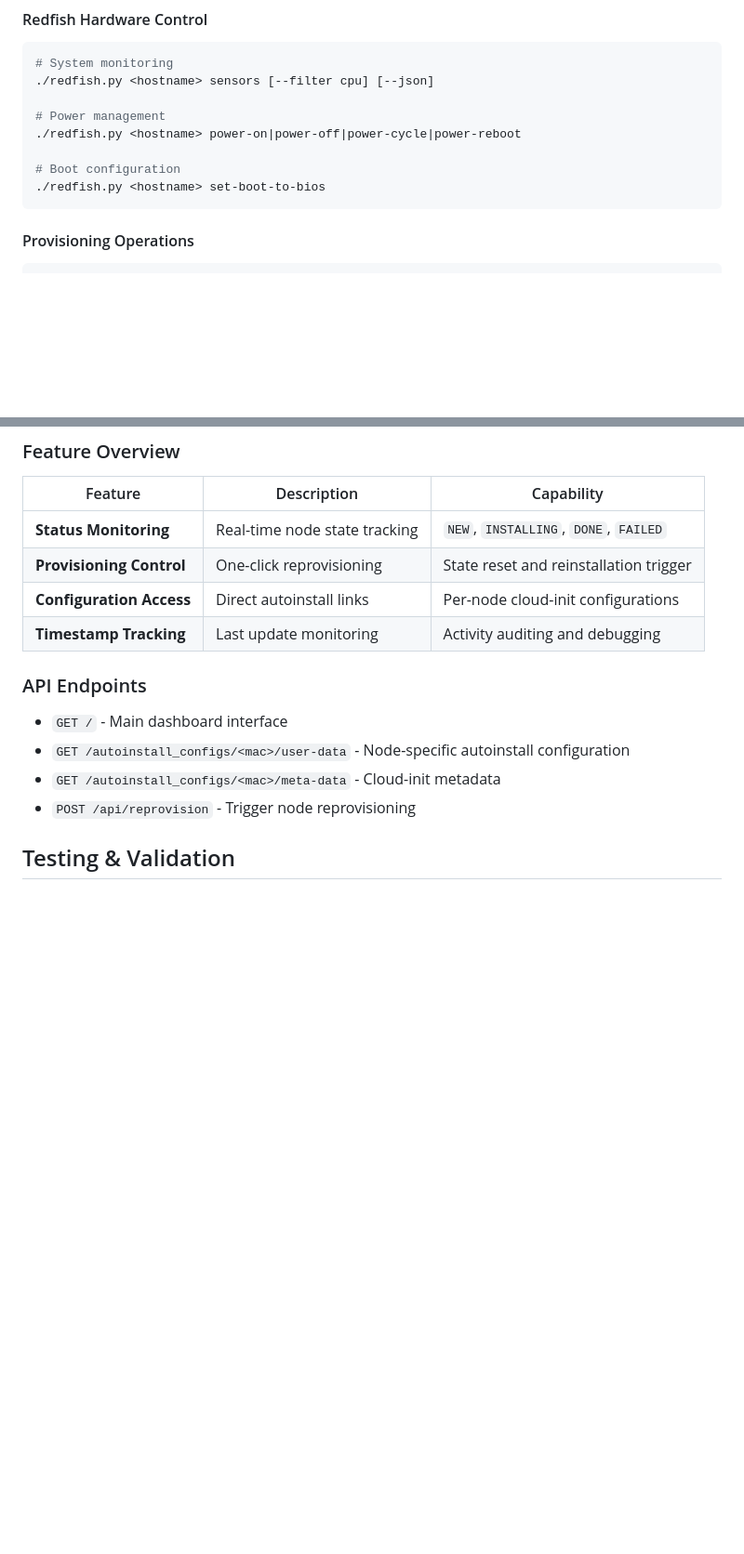
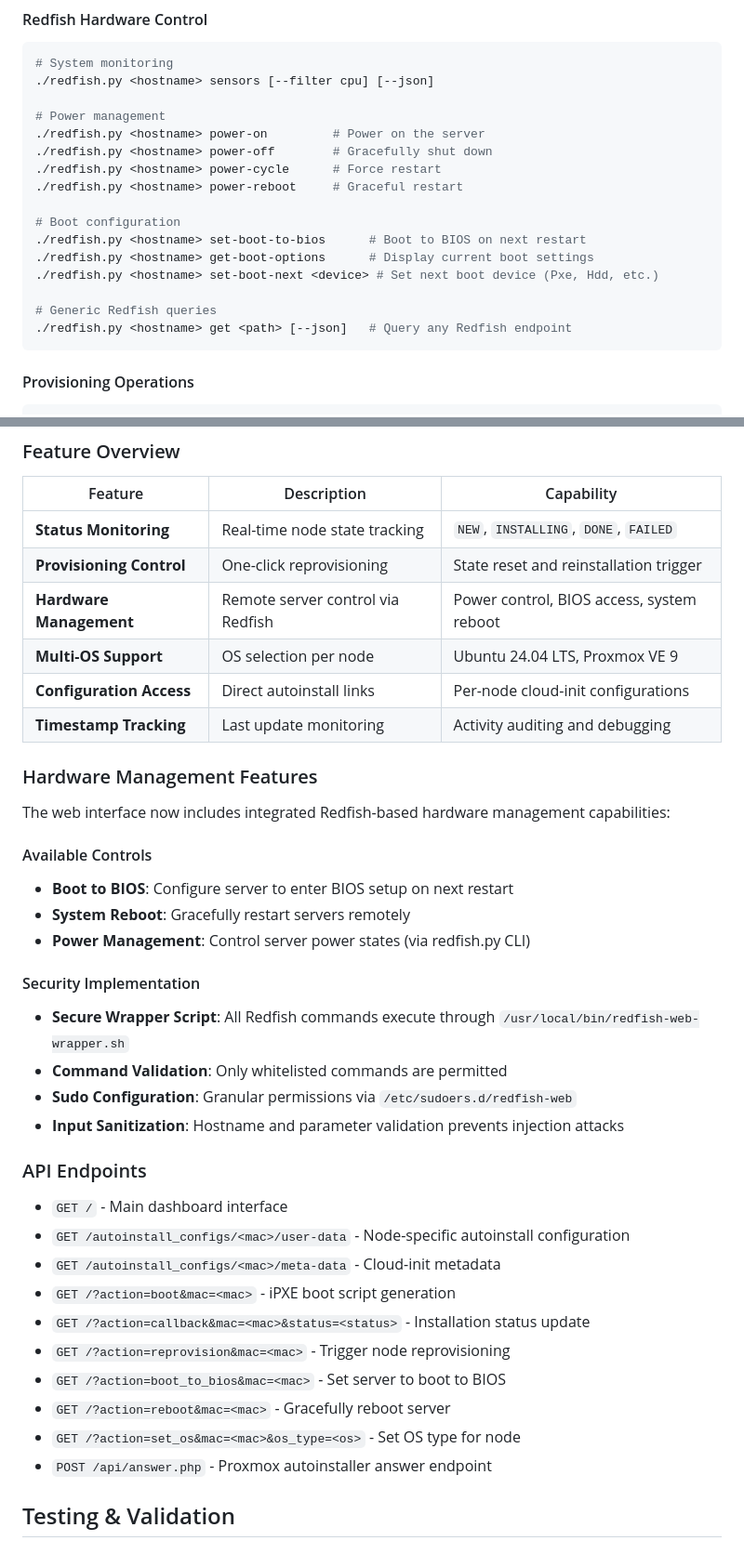
Before and after one commit to sddcinfo/ansible-provisioning-server, a Markdown page: README.md, 2 parts joined by grey strips. Shown at 93% size. Rendered like a GitHub page; blank space fills up the shorter version.

Commit message:
docs: Update README with Redfish hardware management features
- Document new Boot to BIOS and Reboot buttons in web interface
- Add complete list of API endpoints including hardware control
- Expand redfish.py CLI command documentation with new features
- Include security implementation details for wrapper script
- Update feature overview table with hardware management capabilities

🤖 Generated with Claude Code (https://claude.ai/code)

Co-Authored-By: Claude <noreply@anthropic.com>

````diff
--- a/README.md
+++ b/README.md
@@ -786,10 +786,18 @@ This provisioning server works with the separate `ansible-kubernetes-nodes` proj
 ./redfish.py <hostname> sensors [--filter cpu] [--json]
 
 # Power management
-./redfish.py <hostname> power-on|power-off|power-cycle|power-reboot
+./redfish.py <hostname> power-on         # Power on the server
+./redfish.py <hostname> power-off        # Gracefully shut down
+./redfish.py <hostname> power-cycle      # Force restart
+./redfish.py <hostname> power-reboot     # Graceful restart
 
 # Boot configuration
-./redfish.py <hostname> set-boot-to-bios
+./redfish.py <hostname> set-boot-to-bios      # Boot to BIOS on next restart
+./redfish.py <hostname> get-boot-options      # Display current boot settings
+./redfish.py <hostname> set-boot-next <device> # Set next boot device (Pxe, Hdd, etc.)
+
+# Generic Redfish queries
+./redfish.py <hostname> get <path> [--json]   # Query any Redfish endpoint
 ```
 
 #### Provisioning Operations
@@ -812,15 +820,38 @@ Navigate to `http://<provisioning-server-ip>` for the management interface.
 |---------|-------------|------------|
 | **Status Monitoring** | Real-time node state tracking | `NEW`, `INSTALLING`, `DONE`, `FAILED` |
 | **Provisioning Control** | One-click reprovisioning | State reset and reinstallation trigger |
+| **Hardware Management** | Remote server control via Redfish | Power control, BIOS access, system reboot |
+| **Multi-OS Support** | OS selection per node | Ubuntu 24.04 LTS, Proxmox VE 9 |
 | **Configuration Access** | Direct autoinstall links | Per-node cloud-init configurations |
 | **Timestamp Tracking** | Last update monitoring | Activity auditing and debugging |
+
+### Hardware Management Features
+
+The web interface now includes integrated Redfish-based hardware management capabilities:
+
+#### Available Controls
+- **Boot to BIOS**: Configure server to enter BIOS setup on next restart
+- **System Reboot**: Gracefully restart servers remotely
+- **Power Management**: Control server power states (via redfish.py CLI)
+
+#### Security Implementation
+- **Secure Wrapper Script**: All Redfish commands execute through `/usr/local/bin/redfish-web-wrapper.sh`
+- **Command Validation**: Only whitelisted commands are permitted
+- **Sudo Configuration**: Granular permissions via `/etc/sudoers.d/redfish-web`
+- **Input Sanitization**: Hostname and parameter validation prevents injection attacks
 
 ### API Endpoints
 
 - `GET /` - Main dashboard interface
 - `GET /autoinstall_configs/<mac>/user-data` - Node-specific autoinstall configuration
 - `GET /autoinstall_configs/<mac>/meta-data` - Cloud-init metadata
-- `POST /api/reprovision` - Trigger node reprovisioning
+- `GET /?action=boot&mac=<mac>` - iPXE boot script generation
+- `GET /?action=callback&mac=<mac>&status=<status>` - Installation status update
+- `GET /?action=reprovision&mac=<mac>` - Trigger node reprovisioning
+- `GET /?action=boot_to_bios&mac=<mac>` - Set server to boot to BIOS
+- `GET /?action=reboot&mac=<mac>` - Gracefully reboot server
+- `GET /?action=set_os&mac=<mac>&os_type=<os>` - Set OS type for node
+- `POST /api/answer.php` - Proxmox autoinstaller answer endpoint
 
 ## Testing & Validation
 
````
